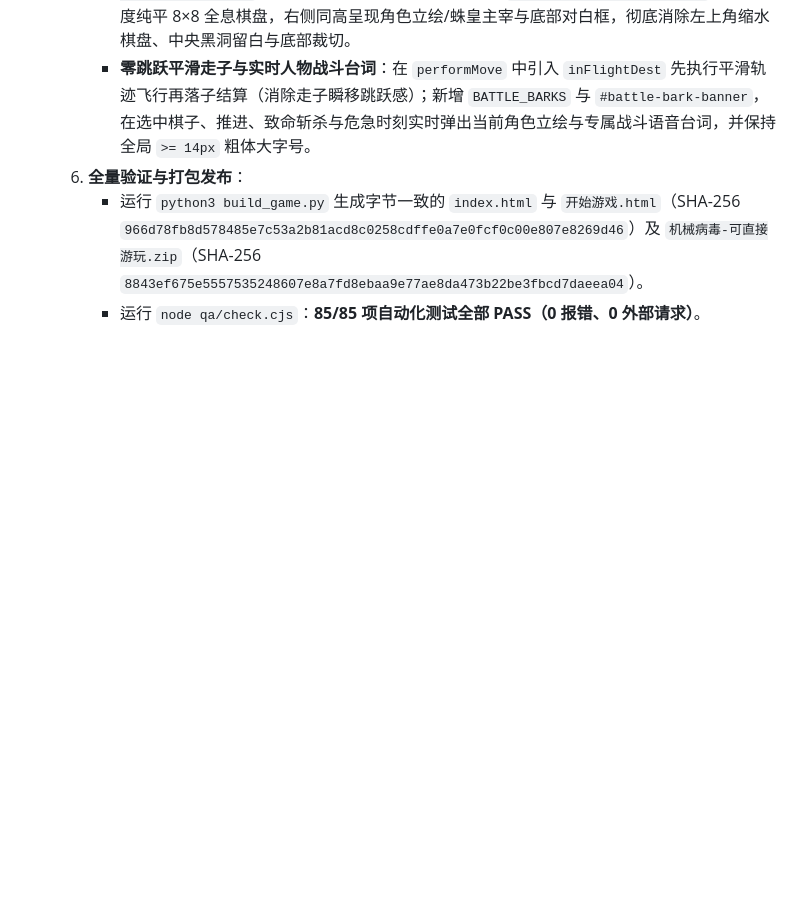
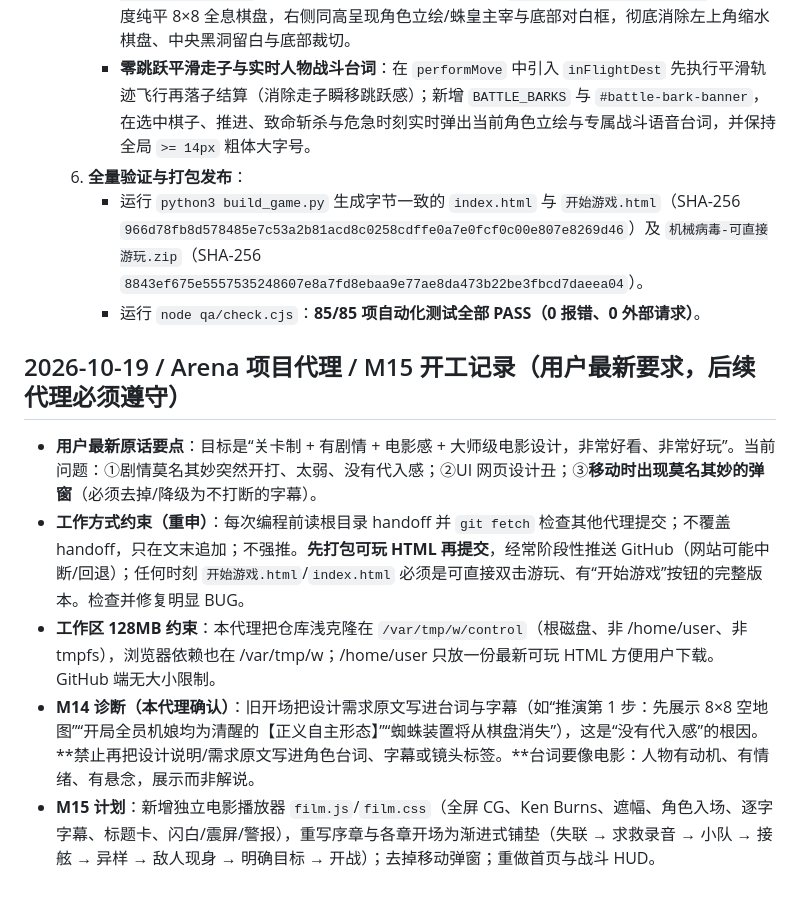
Before and after one commit to deawfwaef2/control, a Markdown page: handoff.md, the part around the change. Drawn GitHub-style; blank space fills up the shorter version.

Commit message:
docs(handoff): M15 kickoff - record latest user constraints and diagnosis

```diff
--- a/handoff.md
+++ b/handoff.md
@@ -275,3 +275,11 @@
   6. **全量验证与打包发布**：
      - 运行 `python3 build_game.py` 生成字节一致的 `index.html` 与 `开始游戏.html`（SHA-256 `966d78fb8d578485e7c53a2b81acd8c0258cdffe0a7e0fcf0c00e807e8269d46`）及 `机械病毒-可直接游玩.zip`（SHA-256 `8843ef675e5557535248607e8a7fd8ebaa9e77ae8da473b22be3fbcd7daeea04`）。
      - 运行 `node qa/check.cjs`：**85/85 项自动化测试全部 PASS（0 报错、0 外部请求）**。
+
+
+## 2026-10-19 / Arena 项目代理 / M15 开工记录（用户最新要求，后续代理必须遵守）
+- **用户最新原话要点**：目标是“关卡制 + 有剧情 + 电影感 + 大师级电影设计，非常好看、非常好玩”。当前问题：①剧情莫名其妙突然开打、太弱、没有代入感；②UI 网页设计丑；③**移动时出现莫名其妙的弹窗**（必须去掉/降级为不打断的字幕）。
+- **工作方式约束（重申）**：每次编程前读根目录 handoff 并 `git fetch` 检查其他代理提交；不覆盖 handoff，只在文末追加；不强推。**先打包可玩 HTML 再提交**，经常阶段性推送 GitHub（网站可能中断/回退）；任何时刻 `开始游戏.html`/`index.html` 必须是可直接双击游玩、有“开始游戏”按钮的完整版本。检查并修复明显 BUG。
+- **工作区 128MB 约束**：本代理把仓库浅克隆在 `/var/tmp/w/control`（根磁盘、非 /home/user、非 tmpfs），浏览器依赖也在 /var/tmp/w；/home/user 只放一份最新可玩 HTML 方便用户下载。GitHub 端无大小限制。
+- **M14 诊断（本代理确认）**：旧开场把设计需求原文写进台词与字幕（如“推演第 1 步：先展示 8×8 空地图”“开局全员机娘均为清醒的【正义自主形态】”“蜘蛛装置将从棋盘消失”），这是“没有代入感”的根因。**禁止再把设计说明/需求原文写进角色台词、字幕或镜头标签。**台词要像电影：人物有动机、有情绪、有悬念，展示而非解说。
+- **M15 计划**：新增独立电影播放器 `film.js`/`film.css`（全屏 CG、Ken Burns、遮幅、角色入场、逐字字幕、标题卡、闪白/震屏/警报），重写序章与各章开场为渐进式铺垫（失联 → 求救录音 → 小队 → 接舷 → 异样 → 敌人现身 → 明确目标 → 开战）；去掉移动弹窗；重做首页与战斗 HUD。
```
